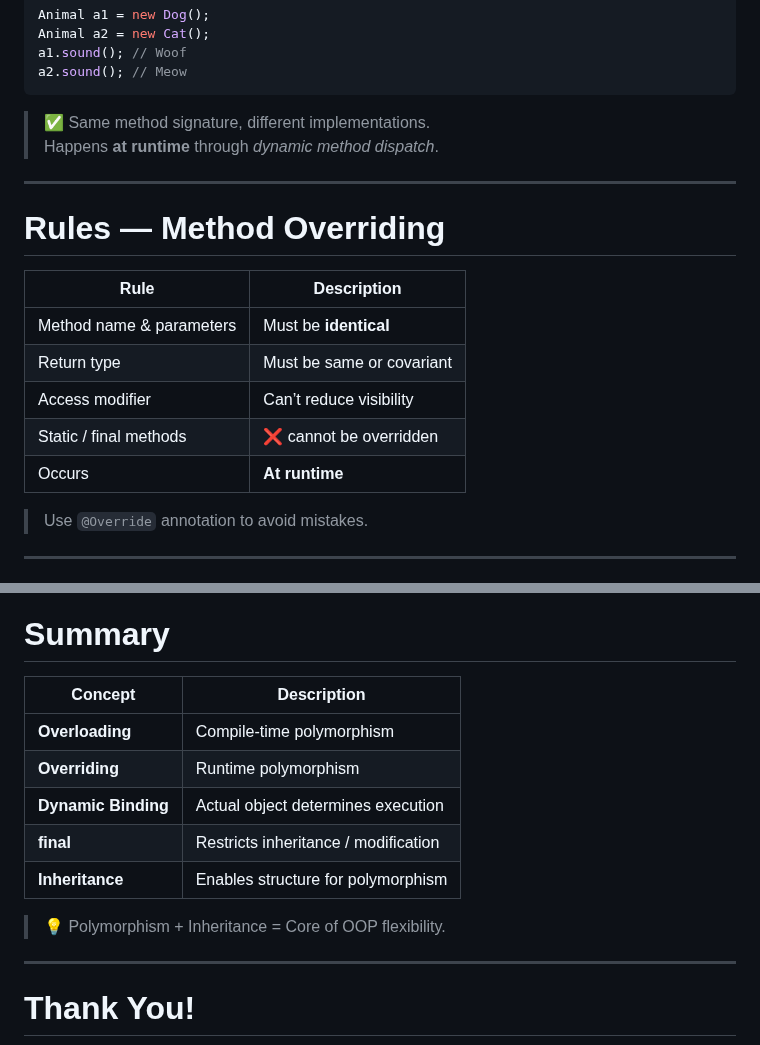
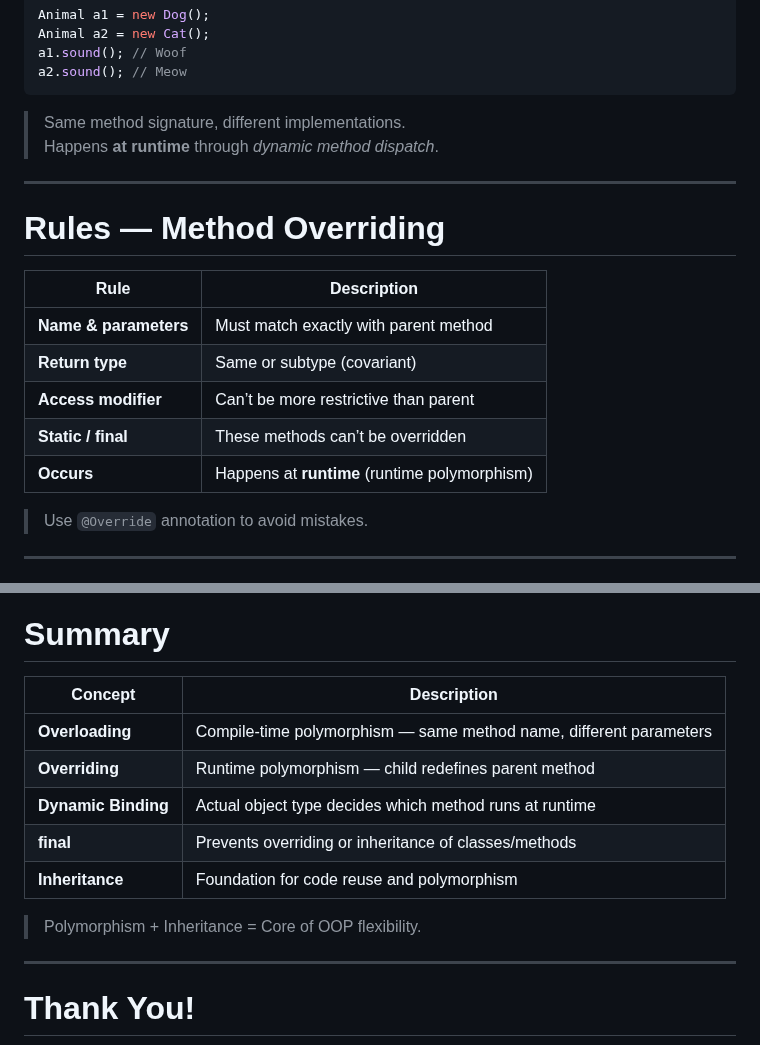
Before and after one commit to AliJimi/sharif-ap-slides, a Markdown page: slides/07-polymorphism.md, 2 parts joined by grey strips. Rendered like a GitHub page.

````diff
--- a/slides/07-polymorphism.md
+++ b/slides/07-polymorphism.md
@@ -155,20 +157,21 @@ a1.sound(); // Woof
 a2.sound(); // Meow
 ```
 
-> ✅ Same method signature, different implementations.
+>  Same method signature, different implementations.
 > Happens **at runtime** through *dynamic method dispatch*.
 
 ---
 
 # Rules — Method Overriding
 
-| Rule | Description |
-| ---- | ------------ |
-| Method name & parameters | Must be **identical** |
-| Return type | Must be same or covariant |
-| Access modifier | Can’t reduce visibility |
-| Static / final methods | ❌ cannot be overridden |
-| Occurs | **At runtime** |
+| Rule                  | Description                                   |
+| --------------------- | --------------------------------------------- |
+| **Name & parameters** | Must match exactly with parent method         |
+| **Return type**       | Same or subtype (covariant)                   |
+| **Access modifier**   | Can’t be more restrictive than parent         |
+| **Static / final**    | These methods can’t be overridden             |
+| **Occurs**            | Happens at **runtime** (runtime polymorphism) |
+
 
 > Use `@Override` annotation to avoid mistakes.
 
@@ -324,16 +327,16 @@ public class Checkout {
 
 # Summary
 
-| Concept             | Description |
-| ------------------- | ------------------------------------------- |
-| **Overloading**     | Compile-time polymorphism |
-| **Overriding**      | Runtime polymorphism |
-| **Dynamic Binding** | Actual object determines execution |
-| **final**           | Restricts inheritance / modification |
-| **Inheritance**     | Enables structure for polymorphism |
+| Concept             | Description                                                        |
+| ------------------- | ------------------------------------------------------------------ |
+| **Overloading**     | Compile-time polymorphism — same method name, different parameters |
+| **Overriding**      | Runtime polymorphism — child redefines parent method               |
+| **Dynamic Binding** | Actual object type decides which method runs at runtime            |
+| **final**           | Prevents overriding or inheritance of classes/methods              |
+| **Inheritance**     | Foundation for code reuse and polymorphism                         |
 
 
-> 💡 Polymorphism + Inheritance = Core of OOP flexibility.
+> Polymorphism + Inheritance = Core of OOP flexibility.
 
 ---
 
````
Also changed, not shown: other parts of slides/07-polymorphism.md (+23 -21 lines).
